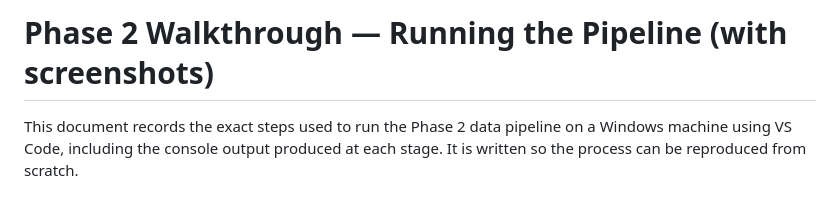
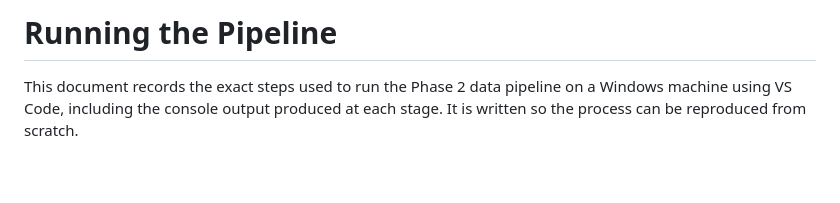
Before and after one commit to Hassanolowofela/PhishGuard-Capstone, a Markdown page: docs/WALKTHROUGH.md, the part around the change. Rendered like a GitHub page; blank space fills up the shorter version.

Commit message:
Revise title of Phase 2 Walkthrough document
Updated the title of the walkthrough document for clarity.

```diff
--- a/docs/WALKTHROUGH.md
+++ b/docs/WALKTHROUGH.md
@@ -1,4 +1,4 @@
-# Phase 2 Walkthrough — Running the Pipeline (with screenshots)
+# Running the Pipeline
 
 This document records the exact steps used to run the Phase 2 data pipeline on a
 Windows machine using VS Code, including the console output produced at each stage.
```
